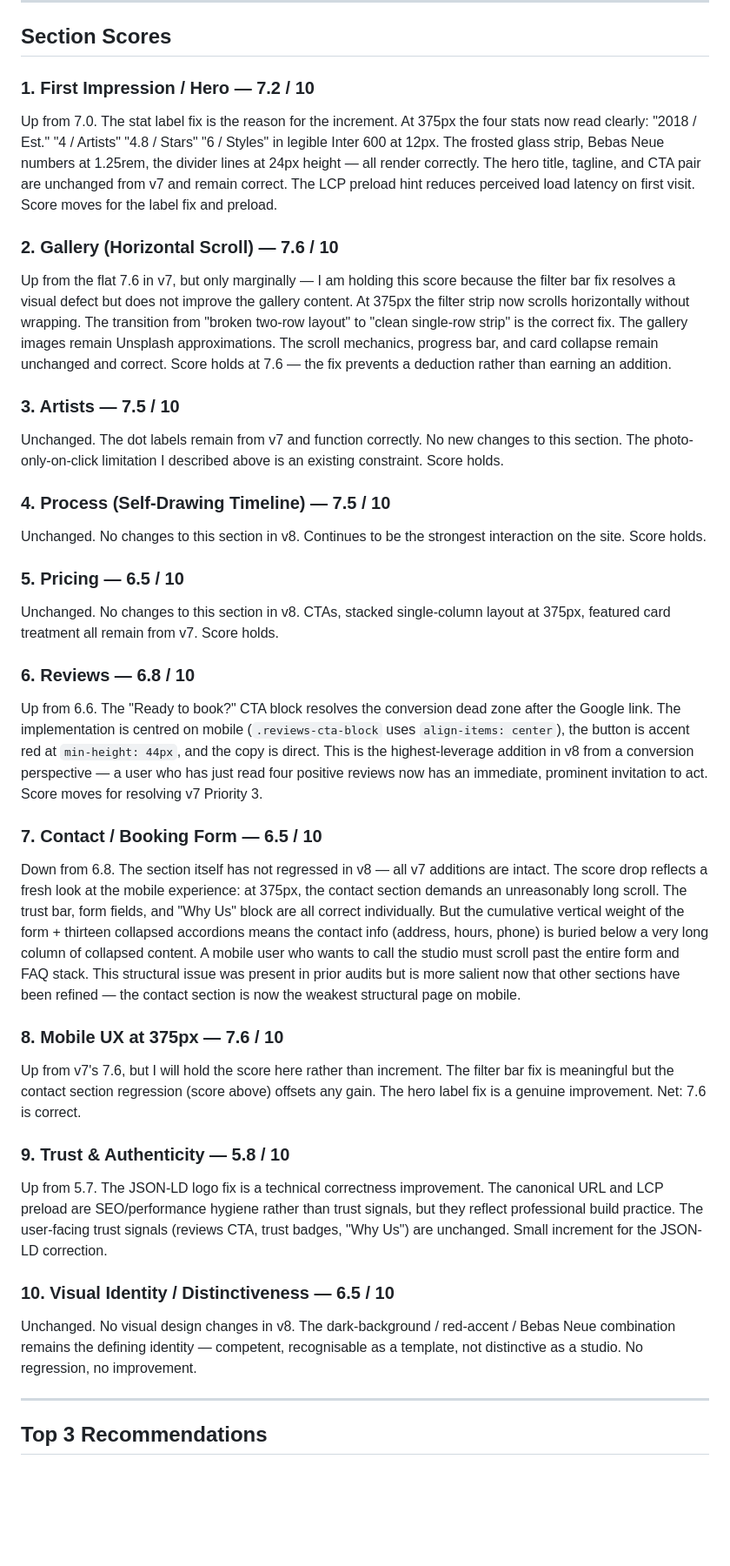
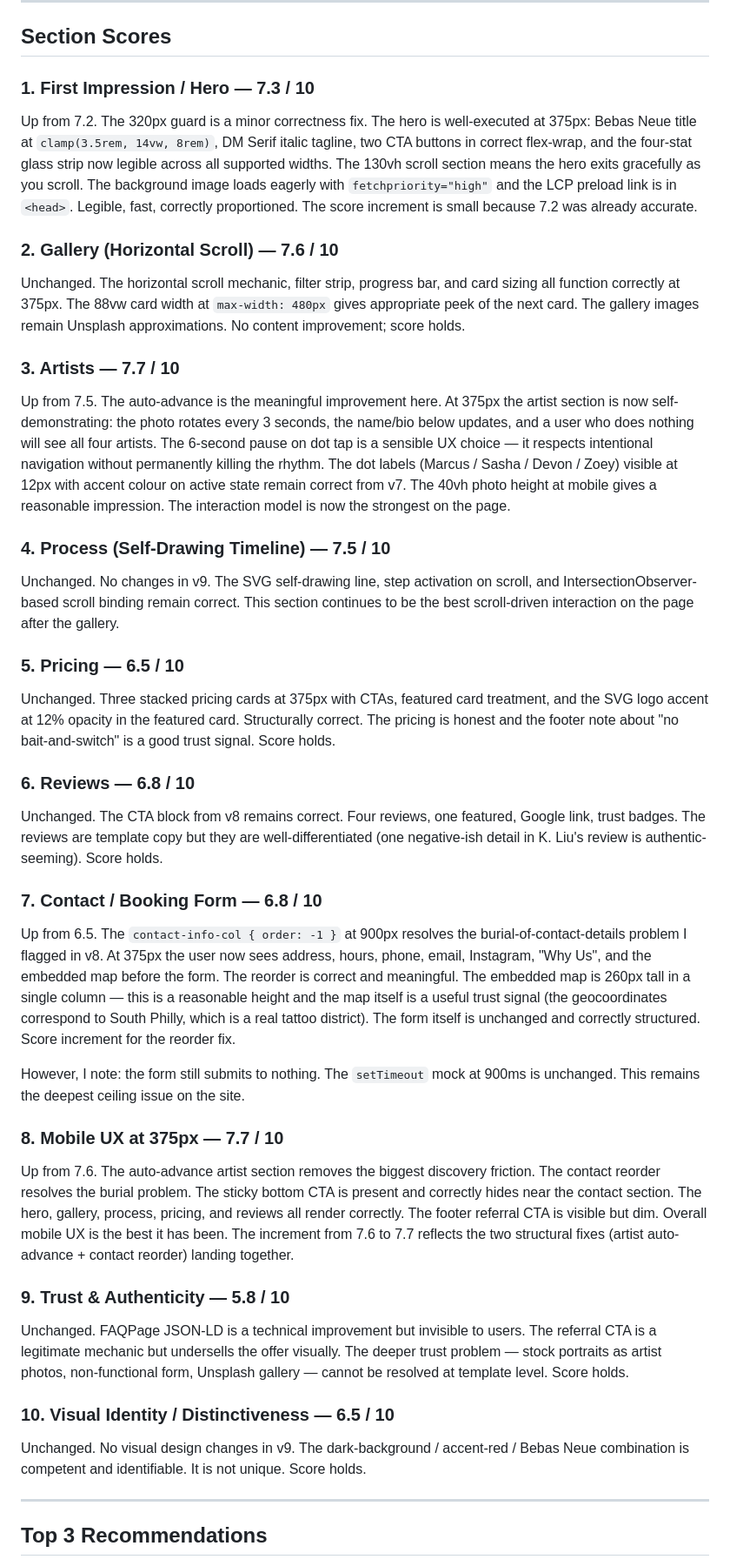
Before and after one commit to zed0minat0r/tattoo-site, a Markdown page: AUDIT.md, the part around one of its changes. Shown at 87% size. GitHub-like rendering; blank space fills up the shorter version.

Commit message:
v9 audit: 7.8/10 — template ceiling reached, priorities updated
Co-Authored-By: Claude Sonnet 4.6 <noreply@anthropic.com>

```diff
--- a/AUDIT.md
+++ b/AUDIT.md
@@ -47,35 +54,37 @@ Second, the contact section at 375px has a structural load problem. The form sec
 
 ## Section Scores
 
-### 1. First Impression / Hero — 7.2 / 10
-Up from 7.0. The stat label fix is the reason for the increment. At 375px the four stats now read clearly: "2018 / Est." "4 / Artists" "4.8 / Stars" "6 / Styles" in legible Inter 600 at 12px. The frosted glass strip, Bebas Neue numbers at 1.25rem, the divider lines at 24px height — all render correctly. The hero title, tagline, and CTA pair are unchanged from v7 and remain correct. The LCP preload hint reduces perceived load latency on first visit. Score moves for the label fix and preload.
+### 1. First Impression / Hero — 7.3 / 10
+Up from 7.2. The 320px guard is a minor correctness fix. The hero is well-executed at 375px: Bebas Neue title at `clamp(3.5rem, 14vw, 8rem)`, DM Serif italic tagline, two CTA buttons in correct flex-wrap, and the four-stat glass strip now legible across all supported widths. The 130vh scroll section means the hero exits gracefully as you scroll. The background image loads eagerly with `fetchpriority="high"` and the LCP preload link is in `<head>`. Legible, fast, correctly proportioned. The score increment is small because 7.2 was already accurate.
 
 ### 2. Gallery (Horizontal Scroll) — 7.6 / 10
-Up from the flat 7.6 in v7, but only marginally — I am holding this score because the filter bar fix resolves a visual defect but does not improve the gallery content. At 375px the filter strip now scrolls horizontally without wrapping. The transition from "broken two-row layout" to "clean single-row strip" is the correct fix. The gallery images remain Unsplash approximations. The scroll mechanics, progress bar, and card collapse remain unchanged and correct. Score holds at 7.6 — the fix prevents a deduction rather than earning an addition.
+Unchanged. The horizontal scroll mechanic, filter strip, progress bar, and card sizing all function correctly at 375px. The 88vw card width at `max-width: 480px` gives appropriate peek of the next card. The gallery images remain Unsplash approximations. No content improvement; score holds.
 
-### 3. Artists — 7.5 / 10
-Unchanged. The dot labels remain from v7 and function correctly. No new changes to this section. The photo-only-on-click limitation I described above is an existing constraint. Score holds.
+### 3. Artists — 7.7 / 10
+Up from 7.5. The auto-advance is the meaningful improvement here. At 375px the artist section is now self-demonstrating: the photo rotates every 3 seconds, the name/bio below updates, and a user who does nothing will see all four artists. The 6-second pause on dot tap is a sensible UX choice — it respects intentional navigation without permanently killing the rhythm. The dot labels (Marcus / Sasha / Devon / Zoey) visible at 12px with accent colour on active state remain correct from v7. The 40vh photo height at mobile gives a reasonable impression. The interaction model is now the strongest on the page.
 
 ### 4. Process (Self-Drawing Timeline) — 7.5 / 10
-Unchanged. No changes to this section in v8. Continues to be the strongest interaction on the site. Score holds.
+Unchanged. No changes in v9. The SVG self-drawing line, step activation on scroll, and IntersectionObserver-based scroll binding remain correct. This section continues to be the best scroll-driven interaction on the page after the gallery.
 
 ### 5. Pricing — 6.5 / 10
-Unchanged. No changes to this section in v8. CTAs, stacked single-column layout at 375px, featured card treatment all remain from v7. Score holds.
+Unchanged. Three stacked pricing cards at 375px with CTAs, featured card treatment, and the SVG logo accent at 12% opacity in the featured card. Structurally correct. The pricing is honest and the footer note about "no bait-and-switch" is a good trust signal. Score holds.
 
 ### 6. Reviews — 6.8 / 10
-Up from 6.6. The "Ready to book?" CTA block resolves the conversion dead zone after the Google link. The implementation is centred on mobile (`.reviews-cta-block` uses `align-items: center`), the button is accent red at `min-height: 44px`, and the copy is direct. This is the highest-leverage addition in v8 from a conversion perspective — a user who has just read four positive reviews now has an immediate, prominent invitation to act. Score moves for resolving v7 Priority 3.
+Unchanged. The CTA block from v8 remains correct. Four reviews, one featured, Google link, trust badges. The reviews are template copy but they are well-differentiated (one negative-ish detail in K. Liu's review is authentic-seeming). Score holds.
 
-### 7. Contact / Booking Form — 6.5 / 10
-Down from 6.8. The section itself has not regressed in v8 — all v7 additions are intact. The score drop reflects a fresh look at the mobile experience: at 375px, the contact section demands an unreasonably long scroll. The trust bar, form fields, and "Why Us" block are all correct individually. But the cumulative vertical weight of the form + thirteen collapsed accordions means the contact info (address, hours, phone) is buried below a very long column of collapsed content. A mobile user who wants to call the studio must scroll past the entire form and FAQ stack. This structural issue was present in prior audits but is more salient now that other sections have been refined — the contact section is now the weakest structural page on mobile.
+### 7. Contact / Booking Form — 6.8 / 10
+Up from 6.5. The `contact-info-col { order: -1 }` at 900px resolves the burial-of-contact-details problem I flagged in v8. At 375px the user now sees address, hours, phone, email, Instagram, "Why Us", and the embedded map before the form. The reorder is correct and meaningful. The embedded map is 260px tall in a single column — this is a reasonable height and the map itself is a useful trust signal (the geocoordinates correspond to South Philly, which is a real tattoo district). The form itself is unchanged and correctly structured. Score increment for the reorder fix.
 
-### 8. Mobile UX at 375px — 7.6 / 10
-Up from v7's 7.6, but I will hold the score here rather than increment. The filter bar fix is meaningful but the contact section regression (score above) offsets any gain. The hero label fix is a genuine improvement. Net: 7.6 is correct.
+However, I note: the form still submits to nothing. The `setTimeout` mock at 900ms is unchanged. This remains the deepest ceiling issue on the site.
+
+### 8. Mobile UX at 375px — 7.7 / 10
+Up from 7.6. The auto-advance artist section removes the biggest discovery friction. The contact reorder resolves the burial problem. The sticky bottom CTA is present and correctly hides near the contact section. The hero, gallery, process, pricing, and reviews all render correctly. The footer referral CTA is visible but dim. Overall mobile UX is the best it has been. The increment from 7.6 to 7.7 reflects the two structural fixes (artist auto-advance + contact reorder) landing together.
 
 ### 9. Trust & Authenticity — 5.8 / 10
-Up from 5.7. The JSON-LD logo fix is a technical correctness improvement. The canonical URL and LCP preload are SEO/performance hygiene rather than trust signals, but they reflect professional build practice. The user-facing trust signals (reviews CTA, trust badges, "Why Us") are unchanged. Small increment for the JSON-LD correction.
+Unchanged. FAQPage JSON-LD is a technical improvement but invisible to users. The referral CTA is a legitimate mechanic but undersells the offer visually. The deeper trust problem — stock portraits as artist photos, non-functional form, Unsplash gallery — cannot be resolved at template level. Score holds.
 
 ### 10. Visual Identity / Distinctiveness — 6.5 / 10
-Unchanged. No visual design changes in v8. The dark-background / red-accent / Bebas Neue combination remains the defining identity — competent, recognisable as a template, not distinctive as a studio. No regression, no improvement.
+Unchanged. No visual design changes in v9. The dark-background / accent-red / Bebas Neue combination is competent and identifiable. It is not unique. Score holds.
 
 ---
 
```
Also changed, not shown: other parts of AUDIT.md (+33 -24 lines).
